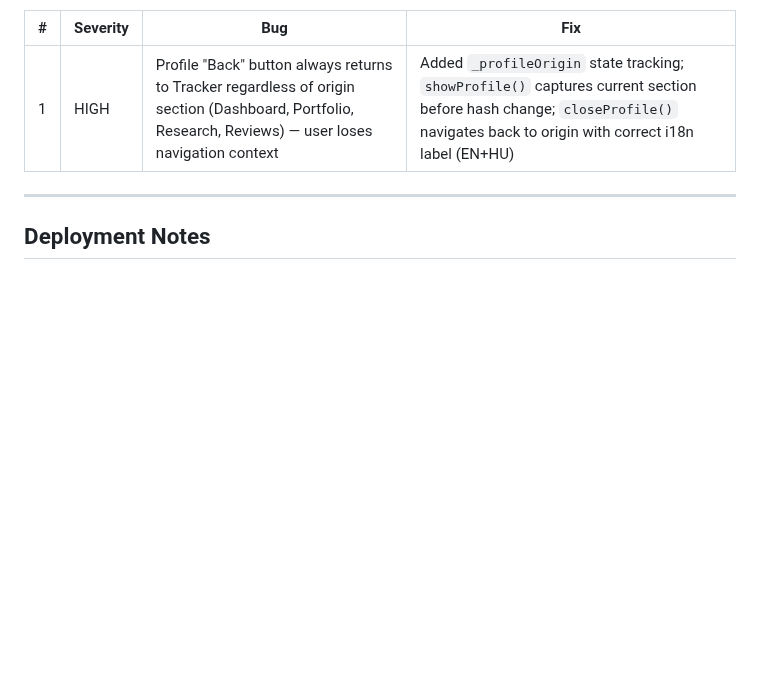
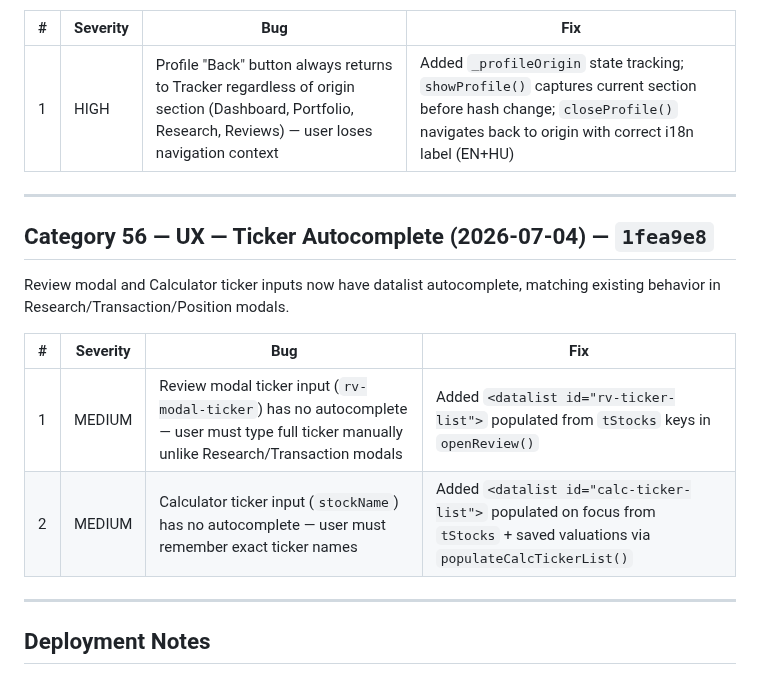
Before and after one commit to industriestitus/stratos-ventures, a Markdown page: docs/BUG-HISTORY.md, the part around the change. Drawn GitHub-style; blank space fills up the shorter version.

Commit message:
Update docs: BUG-HISTORY cat 56, ROADMAP ticker autocomplete checkbox
Co-Authored-By: Claude Opus 4.6 <noreply@anthropic.com>

```diff
--- a/docs/BUG-HISTORY.md
+++ b/docs/BUG-HISTORY.md
@@ -1134,6 +1134,17 @@ Company profile "Back" button now returns to the originating section instead of
 
 ---
 
+## Category 56 — UX — Ticker Autocomplete (2026-07-04) — `1fea9e8`
+
+Review modal and Calculator ticker inputs now have datalist autocomplete, matching existing behavior in Research/Transaction/Position modals.
+
+| # | Severity | Bug | Fix |
+|---|----------|-----|-----|
+| 1 | MEDIUM | Review modal ticker input (`rv-modal-ticker`) has no autocomplete — user must type full ticker manually unlike Research/Transaction modals | Added `<datalist id="rv-ticker-list">` populated from `tStocks` keys in `openReview()` |
+| 2 | MEDIUM | Calculator ticker input (`stockName`) has no autocomplete — user must remember exact ticker names | Added `<datalist id="calc-ticker-list">` populated on focus from `tStocks` + saved valuations via `populateCalcTickerList()` |
+
+---
+
 ## Deployment Notes
 
 - **Worker must be redeployed** after commits `9a06c86` (Yahoo proxy auth), `bde6c93` (rate limiting + atomic DELETE), `2dfccef` (chart crumb auth), and any future Worker changes:
```
Also changed, not shown: docs/ROADMAP.md (+1 -0 lines).
